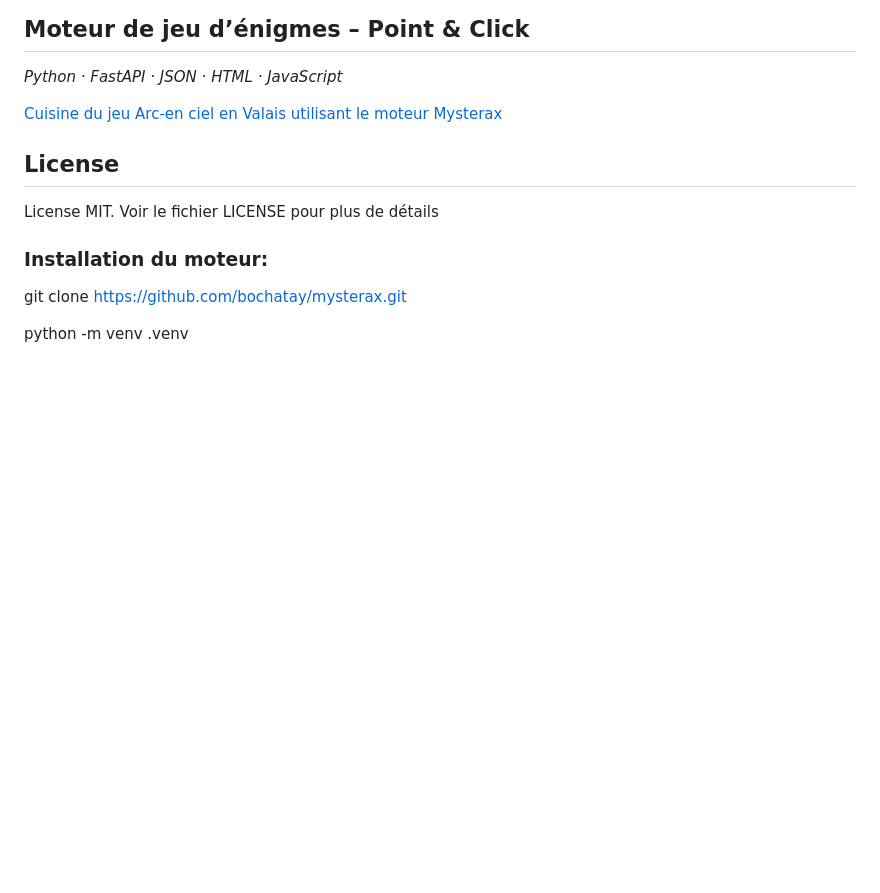
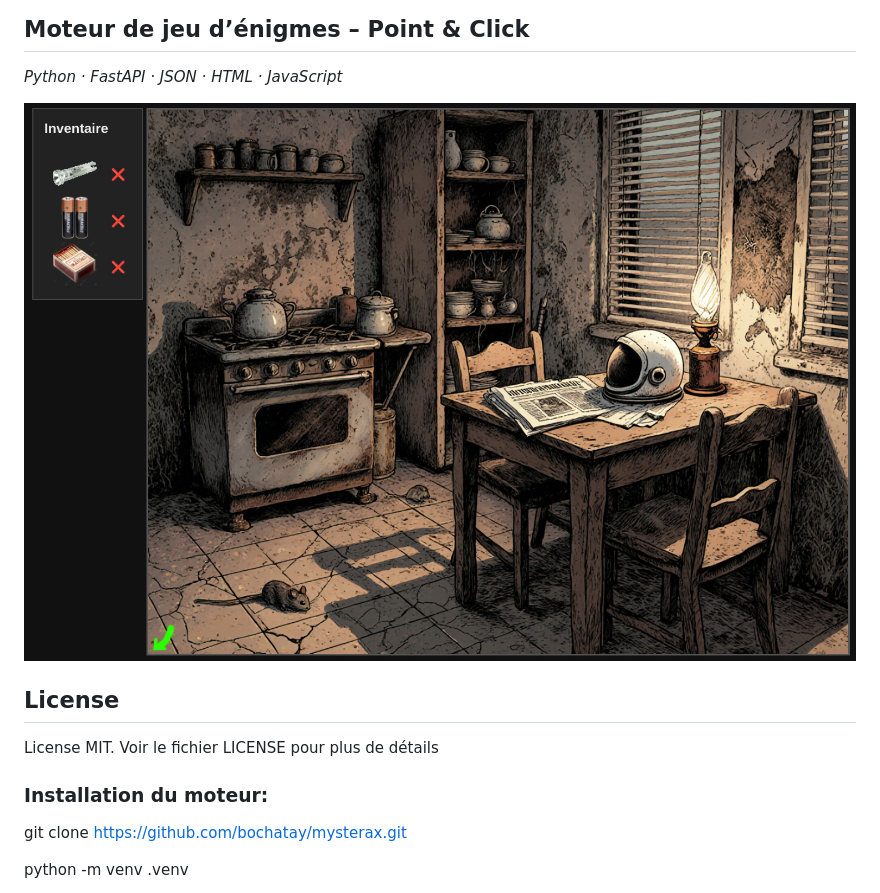
Before and after one commit to bochatay/mysterax, a Markdown page: readme.md, the part around the change. GitHub-like rendering; blank space fills up the shorter version.

Commit message:
Ajout image de prévisualisation

```diff
--- a/readme.md
+++ b/readme.md
@@ -2,7 +2,7 @@
 ## Moteur de jeu d’énigmes – Point & Click
 *Python · FastAPI · JSON · HTML · JavaScript*
 
-[Cuisine du jeu Arc-en ciel en Valais utilisant le moteur Mysterax](static/im1.jpg)
+![Cuisine du jeu Arc-en ciel en Valais utilisant le moteur Mysterax](static/im1.jpg)
 ## License
 
 License MIT.
```
